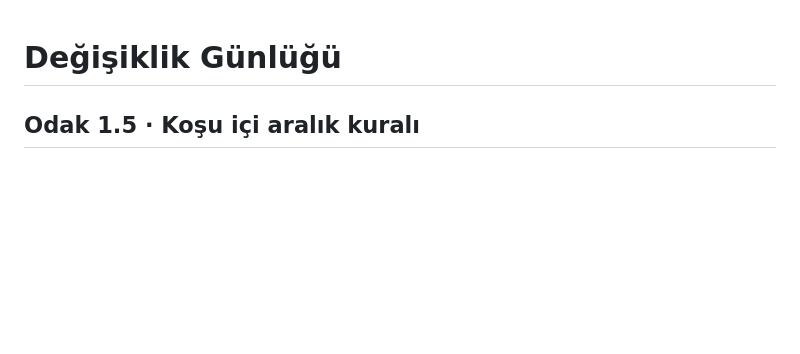
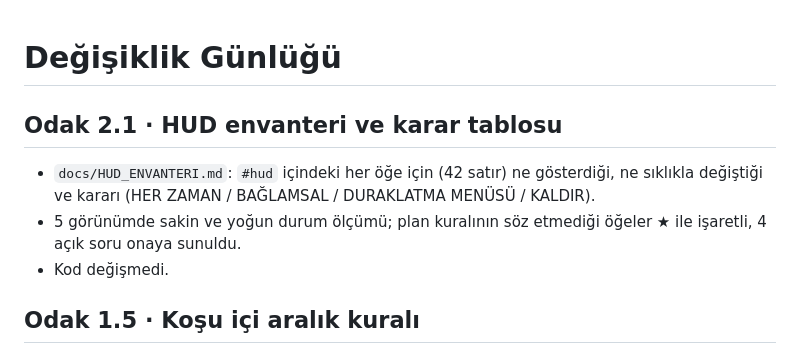
Before and after one commit to bkrbzdgn40/neon-cekirdek-survival, a Markdown page: CHANGELOG.md, the part around the change. Rendered like a GitHub page; blank space fills up the shorter version.

```diff
--- a/CHANGELOG.md
+++ b/CHANGELOG.md
@@ -1,4 +1,9 @@
 # Değişiklik Günlüğü
+
+## Odak 2.1 · HUD envanteri ve karar tablosu
+- `docs/HUD_ENVANTERI.md`: `#hud` içindeki her öğe için (42 satır) ne gösterdiği, ne sıklıkla değiştiği ve kararı (HER ZAMAN / BAĞLAMSAL / DURAKLATMA MENÜSÜ / KALDIR).
+- 5 görünümde sakin ve yoğun durum ölçümü; plan kuralının söz etmediği öğeler ★ ile işaretli, 4 açık soru onaya sunuldu.
+- Kod değişmedi.
 
 ## Odak 1.5 · Koşu içi aralık kuralı
 - İlk görünmeler ertelendi: ikmal 3→40 sn (`CONDUIT_RULES`), saha cihazları dalga 2→5, arena bölümleri 4→6 (gösteri dalgası 5→7), arena olayları 4→7 (`ARENA_EVENT_RULES`), Nemesis 7→10.
```
Also changed, not shown: ODAK_VE_MOBIL_PLANI.md (+1 -1 lines), docs/HUD_ENVANTERI.md (added, +141 -0 lines).
